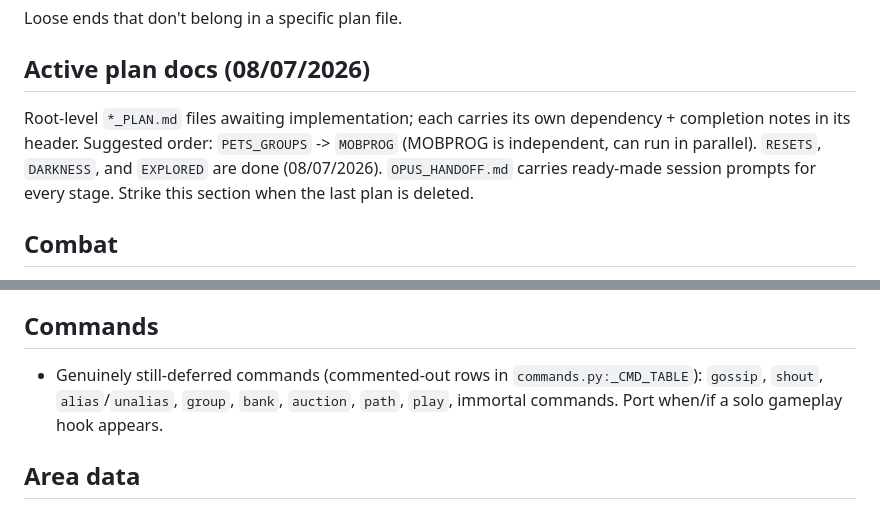
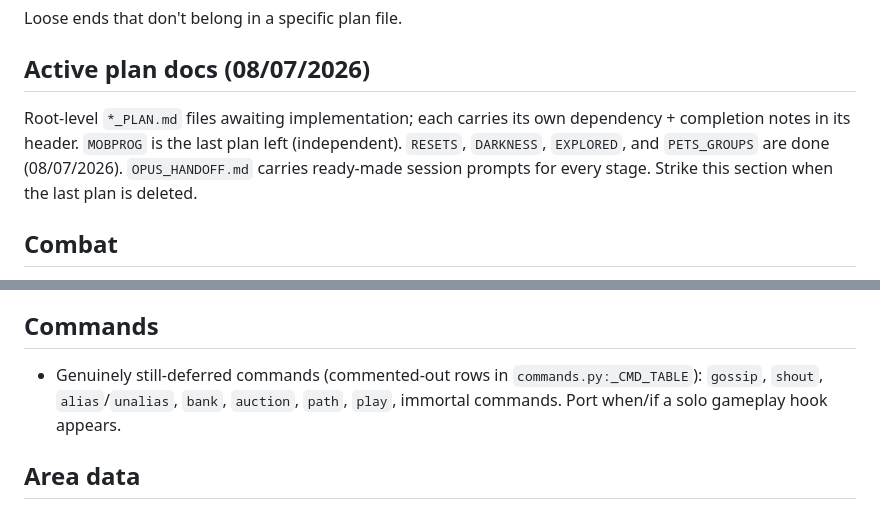
Before and after one commit to ZechyW/primesud, a Markdown page: TODO.md, 2 parts joined by grey strips. Drawn GitHub-style.

```diff
--- a/TODO.md
+++ b/TODO.md
@@ -5,9 +5,9 @@ Loose ends that don't belong in a specific plan file.
 ## Active plan docs (08/07/2026)
 
 Root-level `*_PLAN.md` files awaiting implementation; each carries its own
-dependency + completion notes in its header. Suggested order:
-`PETS_GROUPS` -> `MOBPROG` (MOBPROG is independent, can run in parallel).
-`RESETS`, `DARKNESS`, and `EXPLORED` are done (08/07/2026). `OPUS_HANDOFF.md` carries
+dependency + completion notes in its header. `MOBPROG` is the last plan
+left (independent).
+`RESETS`, `DARKNESS`, `EXPLORED`, and `PETS_GROUPS` are done (08/07/2026). `OPUS_HANDOFF.md` carries
 ready-made session prompts for every stage. Strike this section when the
 last plan is deleted.
 
@@ -30,7 +30,7 @@ last plan is deleted.
 ## Commands
 
 - Genuinely still-deferred commands (commented-out rows in
-  `commands.py:_CMD_TABLE`): `gossip`, `shout`, `alias`/`unalias`, `group`,
+  `commands.py:_CMD_TABLE`): `gossip`, `shout`, `alias`/`unalias`,
   `bank`, `auction`, `path`, `play`, immortal commands. Port when/if a solo
   gameplay hook appears.
 
```
Also changed, not shown: PETS_GROUPS_PLAN.md (deleted, +0 -86 lines).
